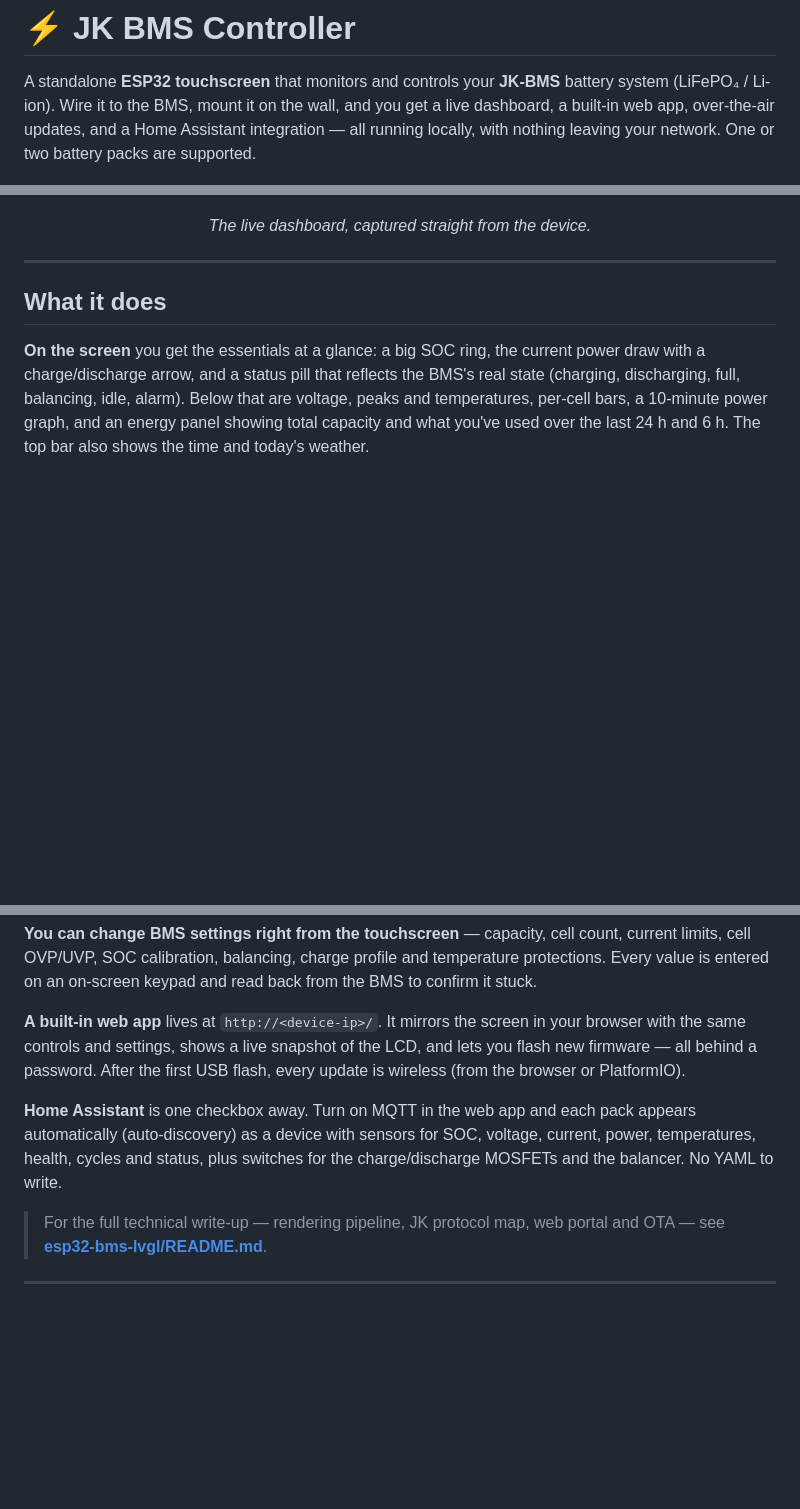
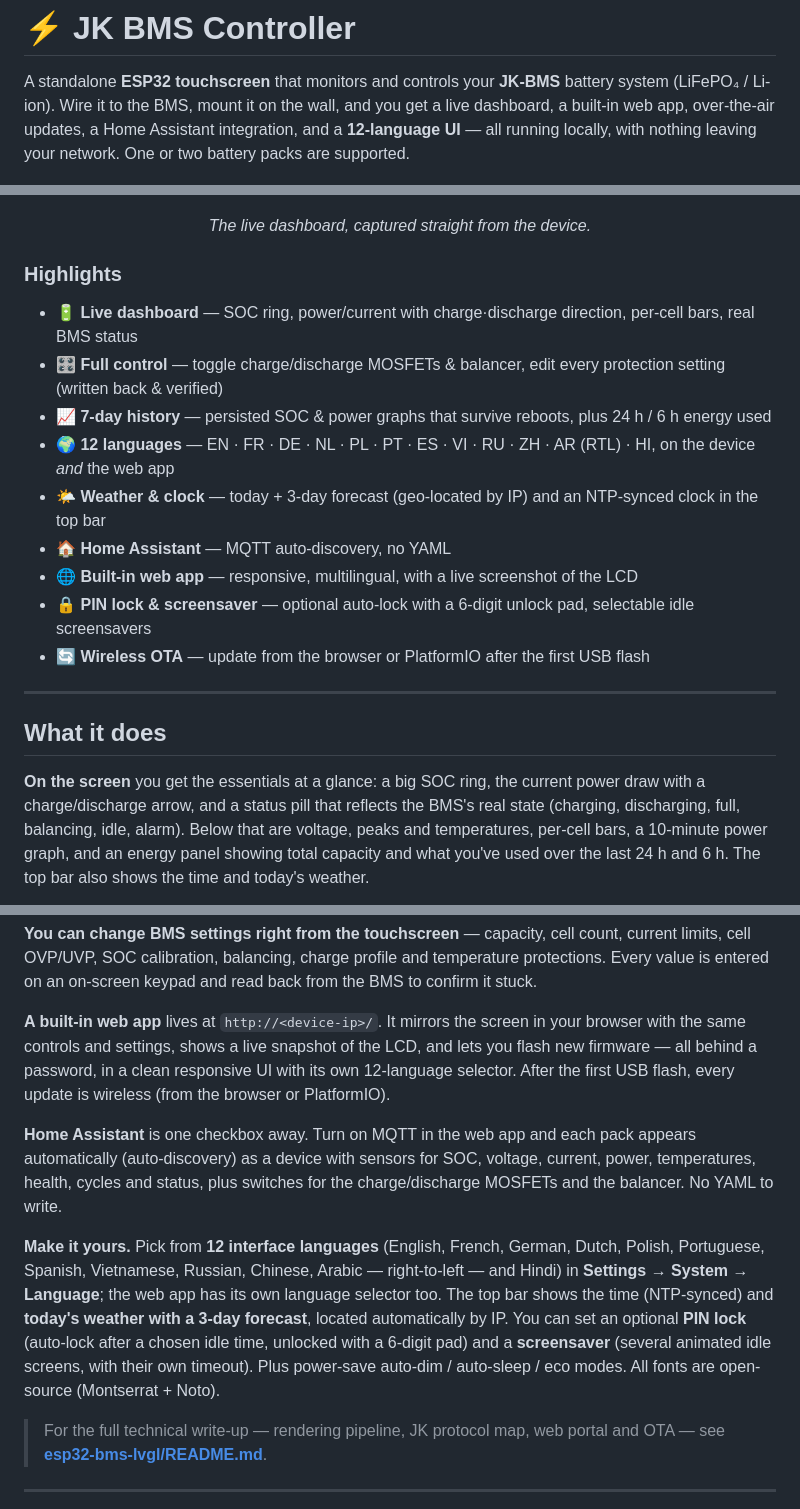
Before and after one commit to holoduke/JKBMS, a Markdown page: README.md, 3 parts joined by grey strips. GitHub-like rendering; blank space fills up the shorter version.

```diff
--- a/README.md
+++ b/README.md
@@ -2,11 +2,23 @@
 
 A standalone **ESP32 touchscreen** that monitors and controls your **JK-BMS** battery system
 (LiFePO₄ / Li-ion). Wire it to the BMS, mount it on the wall, and you get a live dashboard, a
-built-in web app, over-the-air updates, and a Home Assistant integration — all running locally,
-with nothing leaving your network. One or two battery packs are supported.
+built-in web app, over-the-air updates, a Home Assistant integration, and a **12-language UI** —
+all running locally, with nothing leaving your network. One or two battery packs are supported.
 
 <p align="center"><img src="docs/device-screen.png" width="70%" alt="The dashboard running on the device"></p>
 <p align="center"><em>The live dashboard, captured straight from the device.</em></p>
+
+### Highlights
+
+- 🔋 **Live dashboard** — SOC ring, power/current with charge·discharge direction, per-cell bars, real BMS status
+- 🎛️ **Full control** — toggle charge/discharge MOSFETs & balancer, edit every protection setting (written back & verified)
+- 📈 **7-day history** — persisted SOC & power graphs that survive reboots, plus 24 h / 6 h energy used
+- 🌍 **12 languages** — EN · FR · DE · NL · PL · PT · ES · VI · RU · ZH · AR (RTL) · HI, on the device *and* the web app
+- 🌤️ **Weather & clock** — today + 3-day forecast (geo-located by IP) and an NTP-synced clock in the top bar
+- 🏠 **Home Assistant** — MQTT auto-discovery, no YAML
+- 🌐 **Built-in web app** — responsive, multilingual, with a live screenshot of the LCD
+- 🔒 **PIN lock & screensaver** — optional auto-lock with a 6-digit unlock pad, selectable idle screensavers
+- 🔄 **Wireless OTA** — update from the browser or PlatformIO after the first USB flash
 
 ---
 
@@ -24,13 +36,21 @@ Every value is entered on an on-screen keypad and read back from the BMS to conf
 
 **A built-in web app** lives at `http://<device-ip>/`. It mirrors the screen in your browser
 with the same controls and settings, shows a live snapshot of the LCD, and lets you flash new
-firmware — all behind a password. After the first USB flash, every update is wireless (from the
-browser or PlatformIO).
+firmware — all behind a password, in a clean responsive UI with its own 12-language selector.
+After the first USB flash, every update is wireless (from the browser or PlatformIO).
 
 **Home Assistant** is one checkbox away. Turn on MQTT in the web app and each pack appears
 automatically (auto-discovery) as a device with sensors for SOC, voltage, current, power,
 temperatures, health, cycles and status, plus switches for the charge/discharge MOSFETs and the
 balancer. No YAML to write.
+
+**Make it yours.** Pick from **12 interface languages** (English, French, German, Dutch, Polish,
+Portuguese, Spanish, Vietnamese, Russian, Chinese, Arabic — right-to-left — and Hindi) in
+**Settings → System → Language**; the web app has its own language selector too. The top bar shows
+the time (NTP-synced) and **today's weather with a 3-day forecast**, located automatically by IP.
+You can set an optional **PIN lock** (auto-lock after a chosen idle time, unlocked with a 6-digit
+pad) and a **screensaver** (several animated idle screens, with their own timeout). Plus power-save
+auto-dim / auto-sleep / eco modes. All fonts are open-source (Montserrat + Noto).
 
 > For the full technical write-up — rendering pipeline, JK protocol map, web portal and OTA —
 > see **[esp32-bms-lvgl/README.md](esp32-bms-lvgl/README.md)**.
```
Also changed, not shown: esp32-bms-lvgl/README.md (+16 -7 lines).
